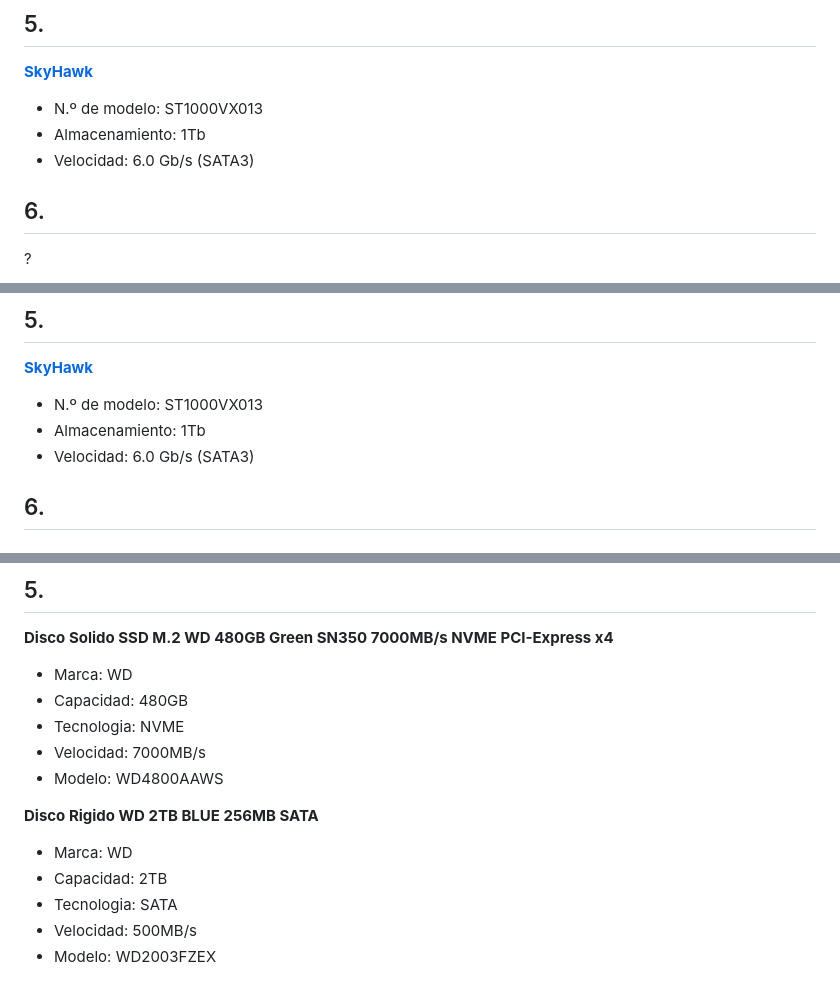
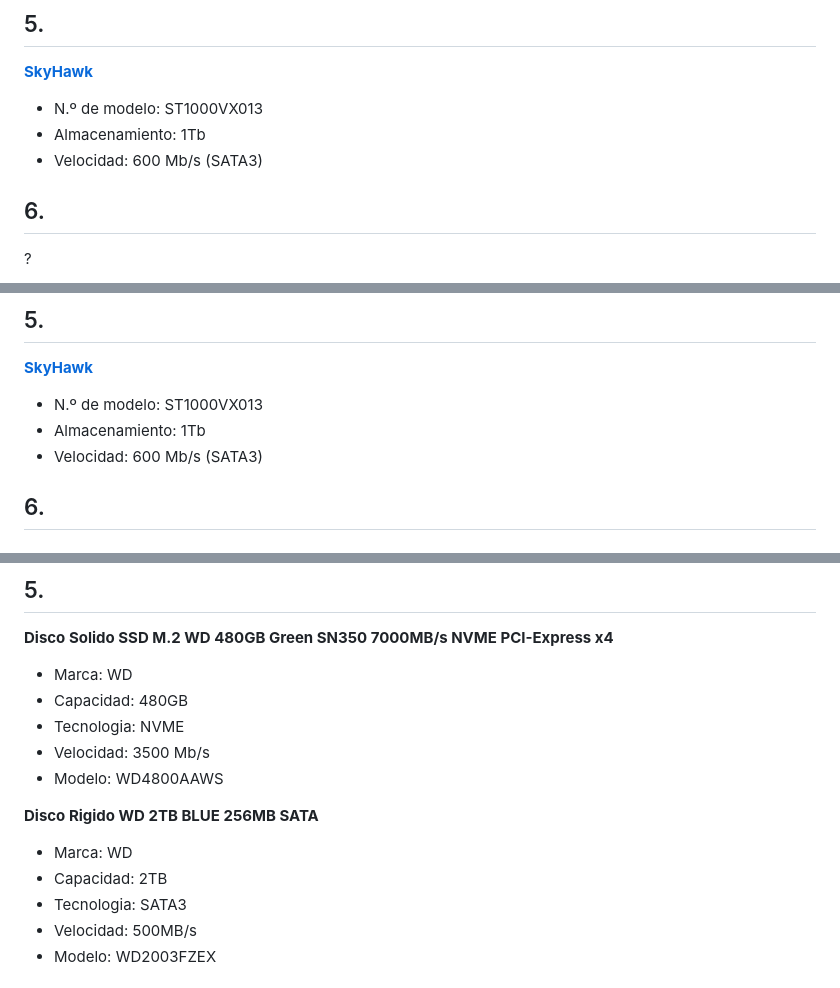
Before and after one commit to rocopolas/carpeta-digital, a Markdown page: blog/hardware2.md, 3 parts joined by grey strips. GitHub-like rendering.

```diff
--- a/blog/hardware2.md
+++ b/blog/hardware2.md
@@ -92,7 +92,7 @@ Dos de estas rams conectadas en dual chanel
 
 - N.º de modelo: ST1000VX013
 - Almacenamiento: 1Tb
-- Velocidad: 6.0 Gb/s (SATA3)
+- Velocidad: 600 Mb/s (SATA3)
 
 ## 6.
 
@@ -212,7 +212,7 @@ Dos de estas rams conectadas en dual chanel
 
 - N.º de modelo: ST1000VX013
 - Almacenamiento: 1Tb
-- Velocidad: 6.0 Gb/s (SATA3)
+- Velocidad: 600 Mb/s (SATA3)
 
 ## 6.
 
@@ -341,14 +341,14 @@ Tipos de memoria:
 - Marca: WD
 - Capacidad: 480GB
 - Tecnologia: NVME
-- Velocidad: 7000MB/s
+- Velocidad: 3500 Mb/s
 - Modelo: WD4800AAWS
 
 **Disco Rigido WD 2TB BLUE 256MB SATA**
 
 - Marca: WD
 - Capacidad: 2TB
-- Tecnologia: SATA
+- Tecnologia: SATA3
 - Velocidad: 500MB/s
 - Modelo: WD2003FZEX
 
```
